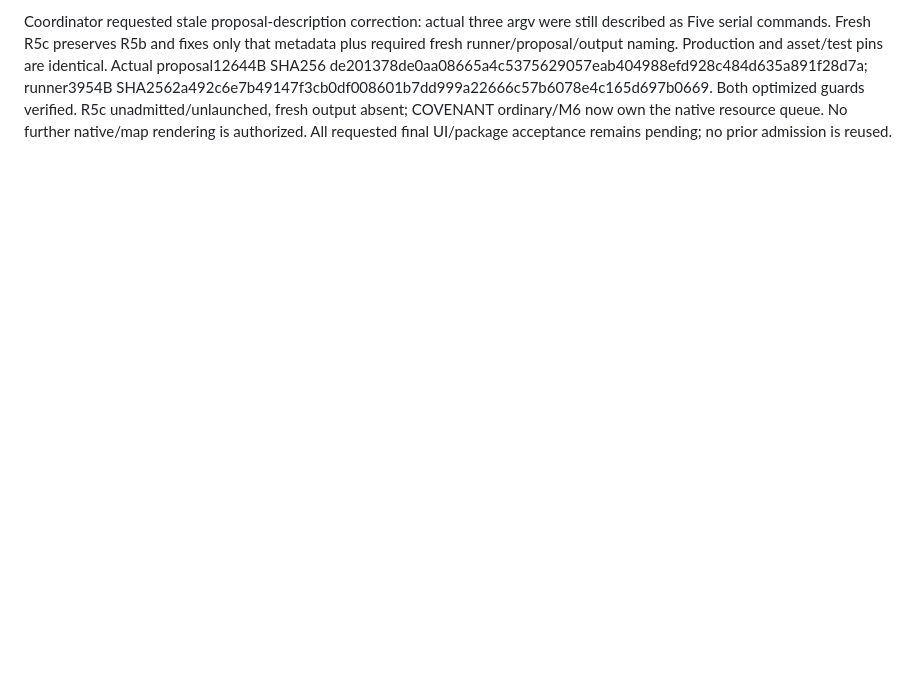
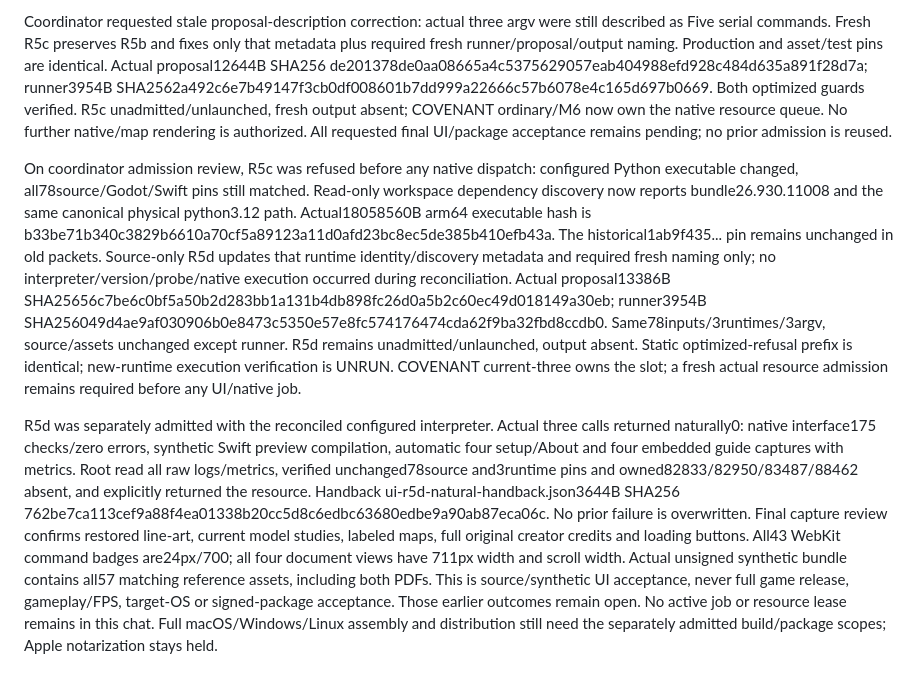
Before and after one commit to NellInc/Abrams, a Markdown page: _contprompts/release-readiness_2026-09-30.md, the part around the change. Rendered like a GitHub page; blank space fills up the shorter version.

Commit message:
Record verified player-reference UI acceptance

```diff
--- a/_contprompts/release-readiness_2026-09-30.md
+++ b/_contprompts/release-readiness_2026-09-30.md
@@ -300,3 +300,35 @@ Both optimized guards verified. R5c unadmitted/unlaunched, fresh output absent;
 COVENANT ordinary/M6 now own the native resource queue. No further native/map
 rendering is authorized. All requested final UI/package acceptance remains
 pending; no prior admission is reused.
+
+On coordinator admission review, R5c was refused before any native dispatch:
+configured Python executable changed, all78source/Godot/Swift pins still matched.
+Read-only workspace dependency discovery now reports bundle26.930.11008 and the
+same canonical physical python3.12 path. Actual18058560B arm64 executable hash is
+b33be71b340c3829b6610a70cf5a89123a11d0afd23bc8ec5de385b410efb43a.
+The historical1ab9f435... pin remains unchanged in old packets. Source-only R5d
+updates that runtime identity/discovery metadata and required fresh naming only;
+no interpreter/version/probe/native execution occurred during reconciliation.
+Actual proposal13386B SHA25656c7be6c0bf5a50b2d283bb1a131b4db898fc26d0a5b2c60ec49d018149a30eb;
+runner3954B SHA256049d4ae9af030906b0e8473c5350e57e8fc574176474cda62f9ba32fbd8ccdb0.
+Same78inputs/3runtimes/3argv, source/assets unchanged except runner. R5d remains
+unadmitted/unlaunched, output absent. Static optimized-refusal prefix is identical;
+new-runtime execution verification is UNRUN. COVENANT current-three owns the slot;
+a fresh actual resource admission remains required before any UI/native job.
+
+R5d was separately admitted with the reconciled configured interpreter. Actual
+three calls returned naturally0: native interface175 checks/zero errors, synthetic
+Swift preview compilation, automatic four setup/About and four embedded guide
+captures with metrics. Root read all raw logs/metrics, verified unchanged78source
+and3runtime pins and owned82833/82950/83487/88462 absent, and explicitly returned
+the resource. Handback ui-r5d-natural-handback.json3644B SHA256
+762be7ca113cef9a88f4ea01338b20cc5d8c6edbc63680edbe9a90ab87eca06c.
+No prior failure is overwritten. Final capture review confirms restored line-art,
+current model studies, labeled maps, full original creator credits and loading
+buttons. All43 WebKit command badges are24px/700; all four document views have
+711px width and scroll width. Actual unsigned synthetic bundle contains all57
+matching reference assets, including both PDFs. This is source/synthetic UI
+acceptance, never full game release, gameplay/FPS, target-OS or signed-package
+acceptance. Those earlier outcomes remain open. No active job or resource lease
+remains in this chat. Full macOS/Windows/Linux assembly and distribution still
+need the separately admitted build/package scopes; Apple notarization stays held.
```
